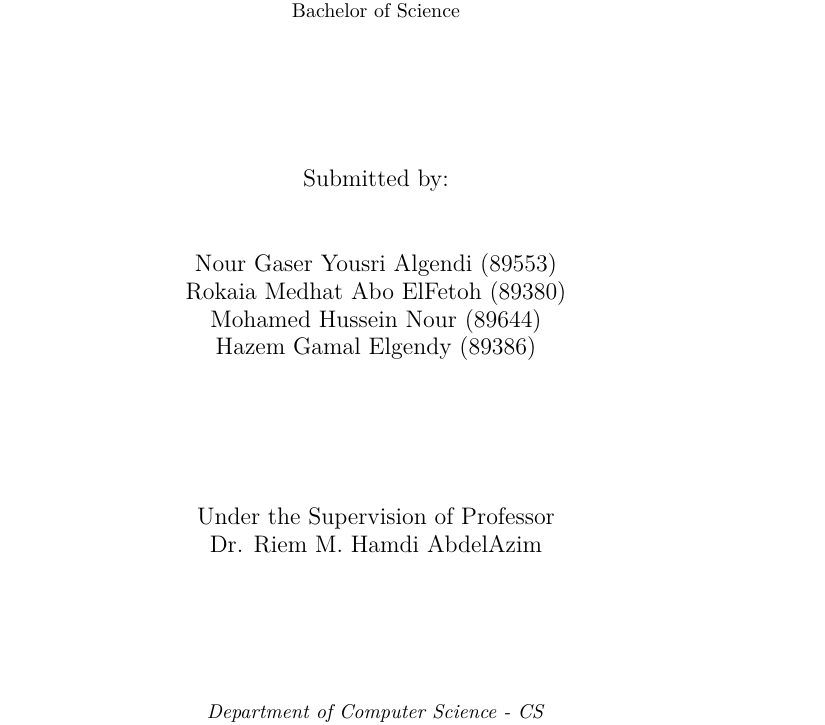
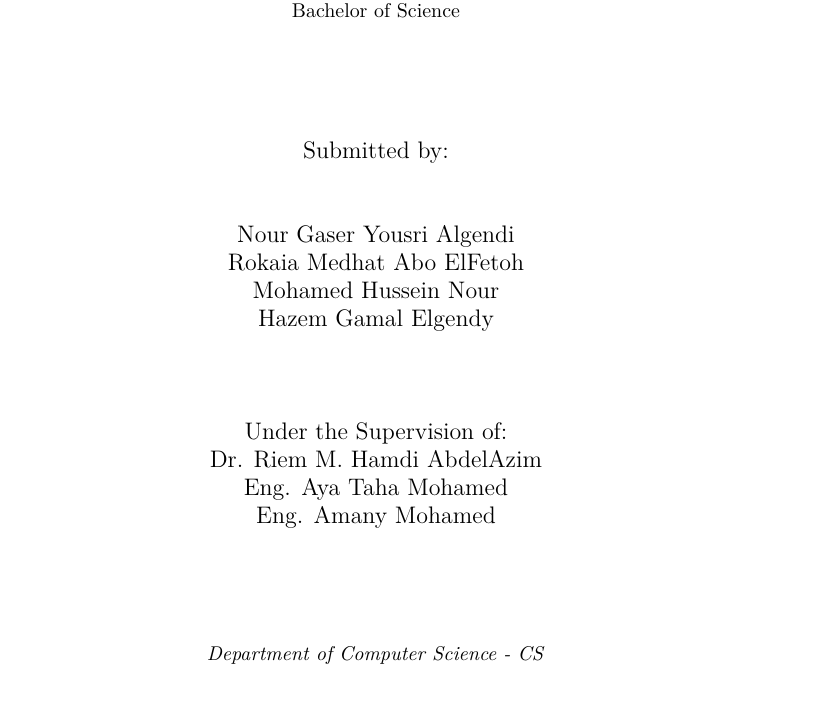
Before and after one commit to Charged-Entertainment/Gamification-of-Electric-Circuits-Education, a LaTeX document (book/components/cover.tex): part of the page, cut so that both start at the same text, the shorter picture padded with empty space. Compiled offline with pdfLaTeX.

Commit message:
cover edited

```diff
--- a/book/components/cover.tex
+++ b/book/components/cover.tex
@@ -21,25 +21,30 @@ In partial fulfillment of the requirements for the award of the degree
 
 Bachelor of Science
 
-\vspace{2.5cm}
+\vspace{2cm}
 \large
 Submitted by:
 
 \vspace{1cm}
-Nour Gaser Yousri Algendi (89553)
+Nour Gaser Yousri Algendi
 
-Rokaia Medhat Abo ElFetoh (89380)
+Rokaia Medhat Abo ElFetoh
 
-Mohamed Hussein Nour (89644)
+Mohamed Hussein Nour
 
- Hazem Gamal Elgendy (89386)
+ Hazem Gamal Elgendy
 
-\vspace{2.5cm}
-Under the Supervision of Professor
+\vspace{1.5cm}
+Under the Supervision of:
 
 Dr. Riem M. Hamdi AbdelAzim
 
-\vspace{2.5cm}
+Eng. Aya Taha Mohamed
+
+Eng. Amany Mohamed
+
+
+\vspace{2cm}
 \normalsize
 \textit{Department of Computer Science - CS}
 
```
